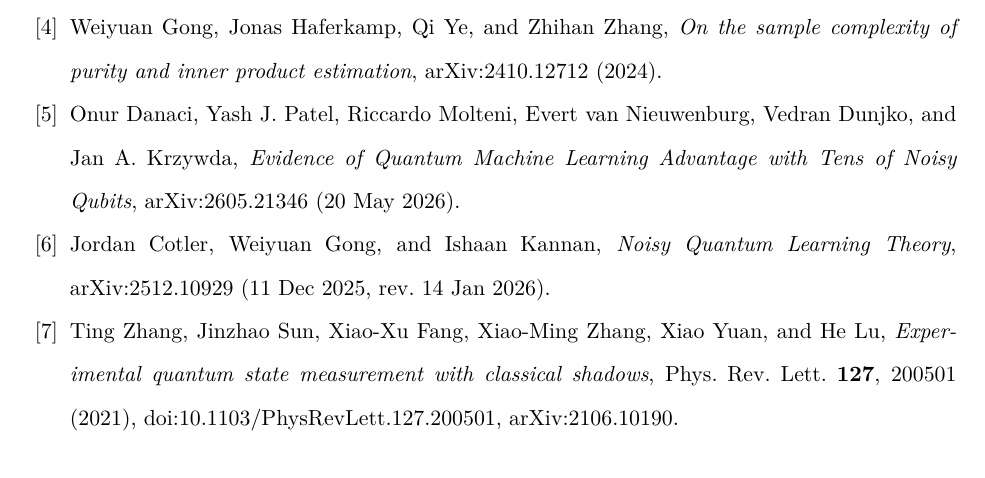
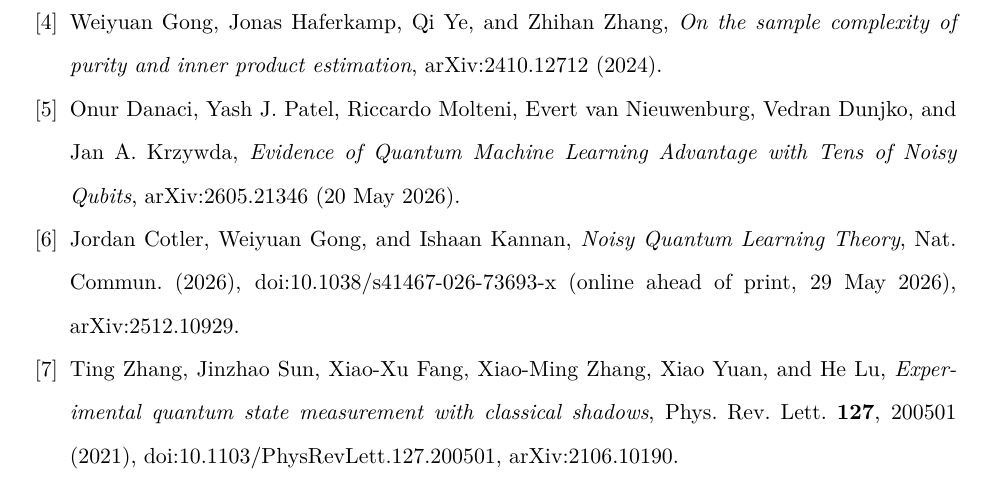
Before and after one commit to alex-messerlian/shadow-moment-crossover, a LaTeX paper (paper/paper.tex): part of page 35 of 39, cut so that both start at the same text. The pictures show the PDF file paper/paper.pdf that the author committed with the source.

Commit message:
Update ref [6] to the published Nature Communications article
Confirmed by the author directly against the publisher's own pages, not from a
registry inference:

  nature.com/articles/s41467-026-73693-x -- "Nature Communications (2026)",
  Published: 29 May 2026, Open access, Jordan Cotler, Weiyuan Gong & Ishaan Kannan.
  PubMed 42215476 -- "Nat Commun. 2026 May 29. doi: 10.1038/s41467-026-73693-x.
  Online ahead of print."

The entry was an arXiv-preprint cite; it now carries the journal and DOI.

No volume or article number is cited because none exists yet, and the reason is now
established rather than assumed: the article is online ahead of print. PubMed says so
in those words, and the Nature page carries an early-access banner stating that this
is an unedited version which will undergo further editing before final publication.
Four registries (Crossref, OpenAlex, Semantic Scholar, PubMed) return an empty
volume for the same reason. The status is recorded in the entry so a reader knows
the version being cited is not the final one.

arXiv:2512.10929 is retained -- it is the version of record for the moment, its v2
(14 Jan 2026) predates the journal version, and the arXiv page still carries no
journal-ref. That empty journal-ref is why an earlier automated check wrongly read
this paper as unpublished; it is author-populated and was never back-filled.

Ref [4] is NOT updated here. Its APS page (10.1103/kh2j-jkn6) blocks automated
fetching, and two fields remain unconfirmed: whether an article number exists, and
the published author list, which three registries render as "Anonymous". It stays a
preprint cite until read off the page. See paper/CITATIONS_TO_CONFIRM.md.

Title capitalisation is left in the paper's house title case; the journal prints it
sentence case. That is a style choice, not a citation fact.

Numeric-token audit: 6 tokens change, all citation details -- the Nature DOI and its
components, the 29 May 2026 publication date, and the removal of the old arXiv
submission and revision dates. No result number moves.

```diff
--- a/paper/paper.tex
+++ b/paper/paper.tex
@@ -1462,7 +1462,7 @@
 \bibitem{noisylearning2026}
 Jordan Cotler, Weiyuan Gong, and Ishaan Kannan,
 \emph{Noisy Quantum Learning Theory},
-arXiv:2512.10929 (11 Dec 2025, rev. 14 Jan 2026).
+Nat. Commun. (2026), doi:10.1038/s41467-026-73693-x (online ahead of print, 29 May 2026), arXiv:2512.10929.
 
 \bibitem{shadownorm2021}
 Ting Zhang, Jinzhao Sun, Xiao-Xu Fang, Xiao-Ming Zhang, Xiao Yuan, and He Lu,
```
Also changed, not shown: paper/paper.pdf.
